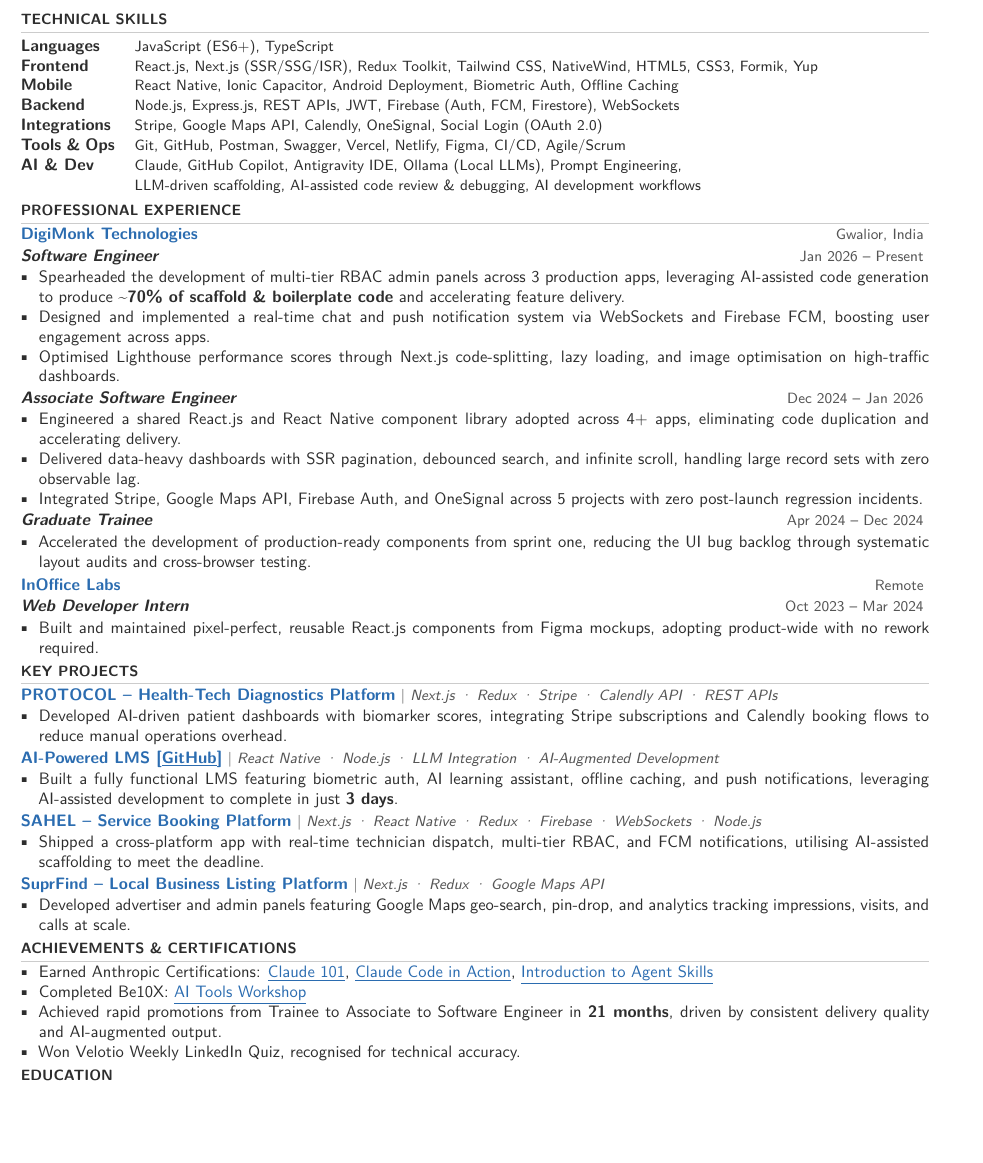
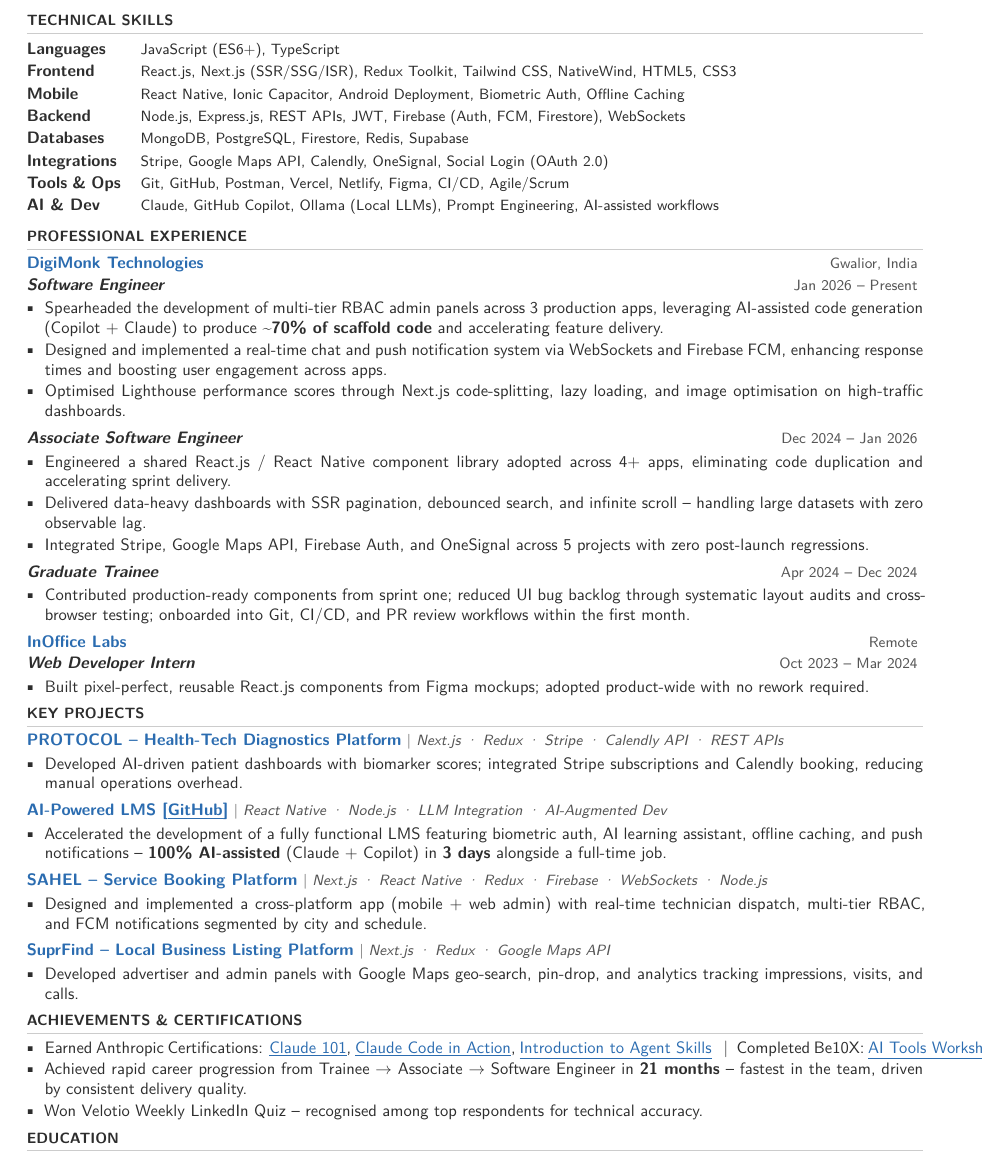
Before and after one commit to romeshjainn/NaurkiUpdateBot, a LaTeX CV (src/resume_generator/resume/debug_llm_raw.tex): part of the page before the commit and part of page 1 of 2 after it, cut so that both start at the same text, the shorter picture padded with empty space. The pictures show the PDF file src/resume_generator/resume/resume_generated.pdf that the author committed with the source.

Commit message:
feat: update resume generation files with improved summary and skills, enhance PDF layout, and adjust action in update history

```diff
--- a/src/resume_generator/resume/debug_llm_raw.tex
+++ b/src/resume_generator/resume/debug_llm_raw.tex
@@ -19,11 +19,11 @@
   \skillrow{Languages}{JavaScript (ES6+), TypeScript}
-  \skillrow{Frontend}{React.js, Next.js (SSR/SSG/ISR), Redux Toolkit, Tailwind CSS, NativeWind, HTML5, CSS3, Formik, Yup}
+  \skillrow{Frontend}{React.js, Next.js (SSR/SSG/ISR), Redux Toolkit, Tailwind CSS, NativeWind, HTML5, CSS3}
   \skillrow{Mobile}{React Native, Ionic Capacitor, Android Deployment, Biometric Auth, Offline Caching}
   \skillrow{Backend}{Node.js, Express.js, REST APIs, JWT, Firebase (Auth, FCM, Firestore), WebSockets}
+  \skillrow{Databases}{MongoDB, PostgreSQL, Firestore, Redis, Supabase}
   \skillrow{Integrations}{Stripe, Google Maps API, Calendly, OneSignal, Social Login (OAuth 2.0)}
-  \skillrow{Tools \& Ops}{Git, GitHub, Postman, Swagger, Vercel, Netlify, Figma, CI/CD, Agile/Scrum}
-  \skillrow{AI \& Dev}{Claude, GitHub Copilot, Antigravity IDE, Ollama (Local LLMs), Prompt Engineering,}
-  \skillcont{LLM-driven scaffolding, AI-assisted code review \& debugging, AI development workflows}
+  \skillrow{Tools \& Ops}{Git, GitHub, Postman, Vercel, Netlify, Figma, CI/CD, Agile/Scrum}
+  \skillrow{AI \& Dev}{Claude, GitHub Copilot, Ollama (Local LLMs), Prompt Engineering, AI-assisted workflows}
 \end{tabular}
 
 %% PROFESSIONAL EXPERIENCE
@@ -33,34 +33,34 @@
 
 \roleentry{Software Engineer}{Jan 2026 -- Present}
 \begin{itemize}
-  \item Spearheaded the development of multi-tier RBAC admin panels across 3 production apps, leveraging AI-assisted code generation to produce \textbf{\textasciitilde70\% of scaffold \& boilerplate code} and accelerating feature delivery.
-  \item Designed and implemented a real-time chat and push notification system via WebSockets and Firebase FCM, boosting user engagement across apps.
+  \item Spearheaded the development of multi-tier RBAC admin panels across 3 production apps, leveraging AI-assisted code generation (Copilot + Claude) to produce \textbf{\textasciitilde70\% of scaffold code} and accelerating feature delivery.
+  \item Designed and implemented a real-time chat and push notification system via WebSockets and Firebase FCM, enhancing response times and boosting user engagement across apps.
   \item Optimised Lighthouse performance scores through Next.js code-splitting, lazy loading, and image optimisation on high-traffic dashboards.
 \end{itemize}
 
-\vspace{1pt}
+\vspace{3pt}
 
 \roleentry{Associate Software Engineer}{Dec 2024 -- Jan 2026}
 \begin{itemize}
-  \item Engineered a shared React.js and React Native component library adopted across 4+ apps, eliminating code duplication and accelerating delivery.
-  \item Delivered data-heavy dashboards with SSR pagination, debounced search, and infinite scroll, handling large record sets with zero observable lag.
-  \item Integrated Stripe, Google Maps API, Firebase Auth, and OneSignal across 5 projects with zero post-launch regression incidents.
+  \item Engineered a shared React.js / React Native component library adopted across 4+ apps, eliminating code duplication and accelerating sprint delivery.
+  \item Delivered data-heavy dashboards with SSR pagination, debounced search, and infinite scroll -- handling large datasets with zero observable lag.
+  \item Integrated Stripe, Google Maps API, Firebase Auth, and OneSignal across 5 projects with zero post-launch regressions.
 \end{itemize}
 
-\vspace{1pt}
+\vspace{3pt}
 
 \roleentry{Graduate Trainee}{Apr 2024 -- Dec 2024}
-\begin{itemitem}
-  \item Accelerated the development of production-ready components from sprint one, reducing the UI bug backlog through systematic layout audits and cross-browser testing.
+\begin{itemize}
+  \item Contributed production-ready components from sprint one; reduced UI bug backlog through systematic layout audits and cross-browser testing; onboarded into Git, CI/CD, and PR review workflows within the first month.
 \end{itemize}
 
-\vspace{2pt}
+\vspace{3pt}
 
 \companyheader{InOffice Labs}{}{Remote}
 
 \roleentry{Web Developer Intern}{Oct 2023 -- Mar 2024}
 \begin{itemize}
-  \item Built and maintained pixel-perfect, reusable React.js components from Figma mockups, adopting product-wide with no rework required.
+  \item Built pixel-perfect, reusable React.js components from Figma mockups; adopted product-wide with no rework required.
 \end{itemize}
 
 %% KEY PROJECTS
@@ -68,38 +68,37 @@
 
 \projectentry{PROTOCOL -- Health-Tech Diagnostics Platform}{Next.js __MIDDOT__ Redux __MIDDOT__ Stripe __MIDDOT__ Calendly API __MIDDOT__ REST APIs}
 \begin{itemize}
-  \item Developed AI-driven patient dashboards with biomarker scores, integrating Stripe subscriptions and Calendly booking flows to reduce manual operations overhead.
+  \item Developed AI-driven patient dashboards with biomarker scores; integrated Stripe subscriptions and Calendly booking, reducing manual operations overhead.
 \end{itemize}
 
-\vspace{1pt}
+\vspace{3pt}
 
-\projectentry{AI-Powered LMS [\href{https://github.com/romeshjainn/lms-app}{\underline{GitHub}}]}{React Native __MIDDOT__ Node.js __MIDDOT__ LLM Integration __MIDDOT__ AI-Augmented Development}
+\projectentry{AI-Powered LMS [\href{https://github.com/romeshjainn/lms-app}{\underline{GitHub}}]}{React Native __MIDDOT__ Node.js __MIDDOT__ LLM Integration __MIDDOT__ AI-Augmented Dev}
 \begin{itemize}
-  \item Built a fully functional LMS featuring biometric auth, AI learning assistant, offline caching, and push notifications, leveraging AI-assisted development to complete in just \textbf{3 days}.
+  \item Accelerated the development of a fully functional LMS featuring biometric auth, AI learning assistant, offline caching, and push notifications -- \textbf{100\% AI-assisted} (Claude + Copilot) in \textbf{3 days} alongside a full-time job.
 \end{itemize}
 
-\vspace{1pt}
+\vspace{3pt}
 
 \projectentry{SAHEL -- Service Booking Platform}{Next.js __MIDDOT__ React Native __MIDDOT__ Redux __MIDDOT__ Firebase __MIDDOT__ WebSockets __MIDDOT__ Node.js}
 \begin{itemize}
-  \item Shipped a cross-platform app with real-time technician dispatch, multi-tier RBAC, and FCM notifications, utilising AI-assisted scaffolding to meet the deadline.
+  \item Designed and implemented a cross-platform app (mobile + web admin) with real-time technician dispatch, multi-tier RBAC, and FCM notifications segmented by city and schedule.
 \end{itemize}
 
-\vspace{1pt}
+\vspace{3pt}
 
 \projectentry{SuprFind -- Local Business Listing Platform}{Next.js __MIDDOT__ Redux __MIDDOT__ Google Maps API}
 \begin{itemize}
-  \item Developed advertiser and admin panels featuring Google Maps geo-search, pin-drop, and analytics tracking impressions, visits, and calls at scale.
+  \item Developed advertiser and admin panels with Google Maps geo-search, pin-drop, and analytics tracking impressions, visits, and calls.
 \end{itemize}
 
 %% ACHIEVEMENTS & CERTIFICATIONS
 \section{Achievements \& Certifications}
 
 \begin{itemize}
-  \item Earned Anthropic Certifications: \href{https://verify.skilljar.com/c/738qqbw7mdzg}{\underline{Claude 101}}, \href{https://verify.skilljar.com/c/y7sjp6gizmbk}{\underline{Claude Code in Action}}, \href{https://verify.skilljar.com/c/yhi5c9jiyomj}{\underline{Introduction to Agent Skills}}
-  \item Completed Be10X: \href{https://certx.in/certificate/0270772f-3809-4400-b29b-1e1c61cd09971132989}{\underline{AI Tools Workshop}}
-  \item Achieved rapid promotions from Trainee to Associate to Software Engineer in \textbf{21 months}, driven by consistent delivery quality and AI-augmented output.
-  \item Won Velotio Weekly LinkedIn Quiz, recognised for technical accuracy.
+  \item Earned Anthropic Certifications: \href{https://verify.skilljar.com/c/738qqbw7mdzg}{\underline{Claude 101}}, \href{https://verify.skilljar.com/c/y7sjp6gizmbk}{\underline{Claude Code in Action}}, \href{https://verify.skilljar.com/c/yhi5c9jiyomj}{\underline{Introduction to Agent Skills}} \enspace|\enspace Completed Be10X: \href{https://certx.in/certificate/0270772f-3809-4400-b29b-1e1c61cd09971132989}{\underline{AI Tools Workshop}}
+  \item Achieved rapid career progression from Trainee $\to$ Associate $\to$ Software Engineer in \textbf{21 months} -- fastest in the team, driven by consistent delivery quality.
+  \item Won Velotio Weekly LinkedIn Quiz -- recognised among top respondents for technical accuracy.
 \end{itemize}
 
 %% EDUCATION
```
Also changed, not shown: src/resume_generator/resume/resume_generated.pdf, src/resume_generator/resume/debug_llm_raw.tex (2 more changed lines), 3 other files.
